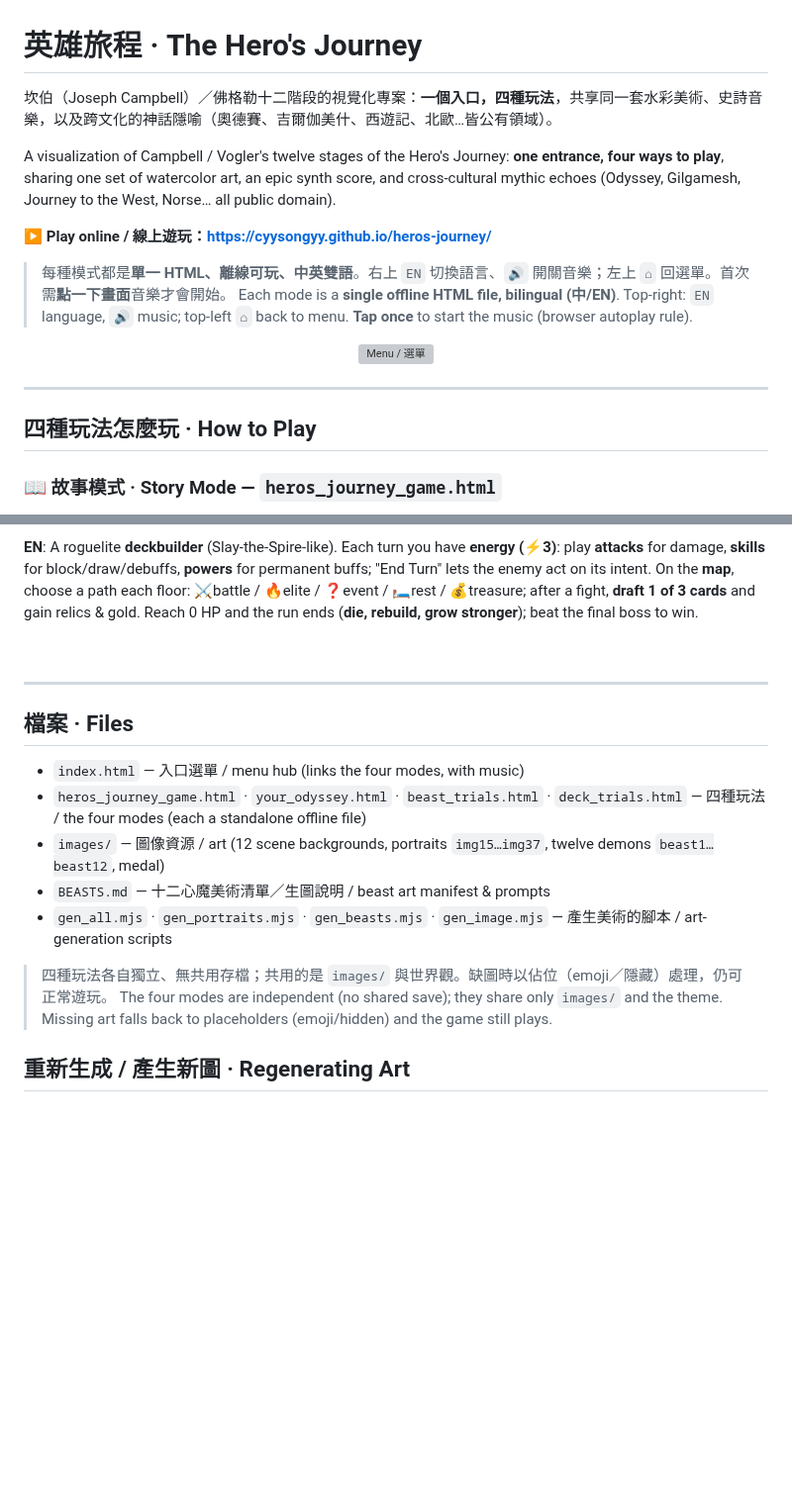
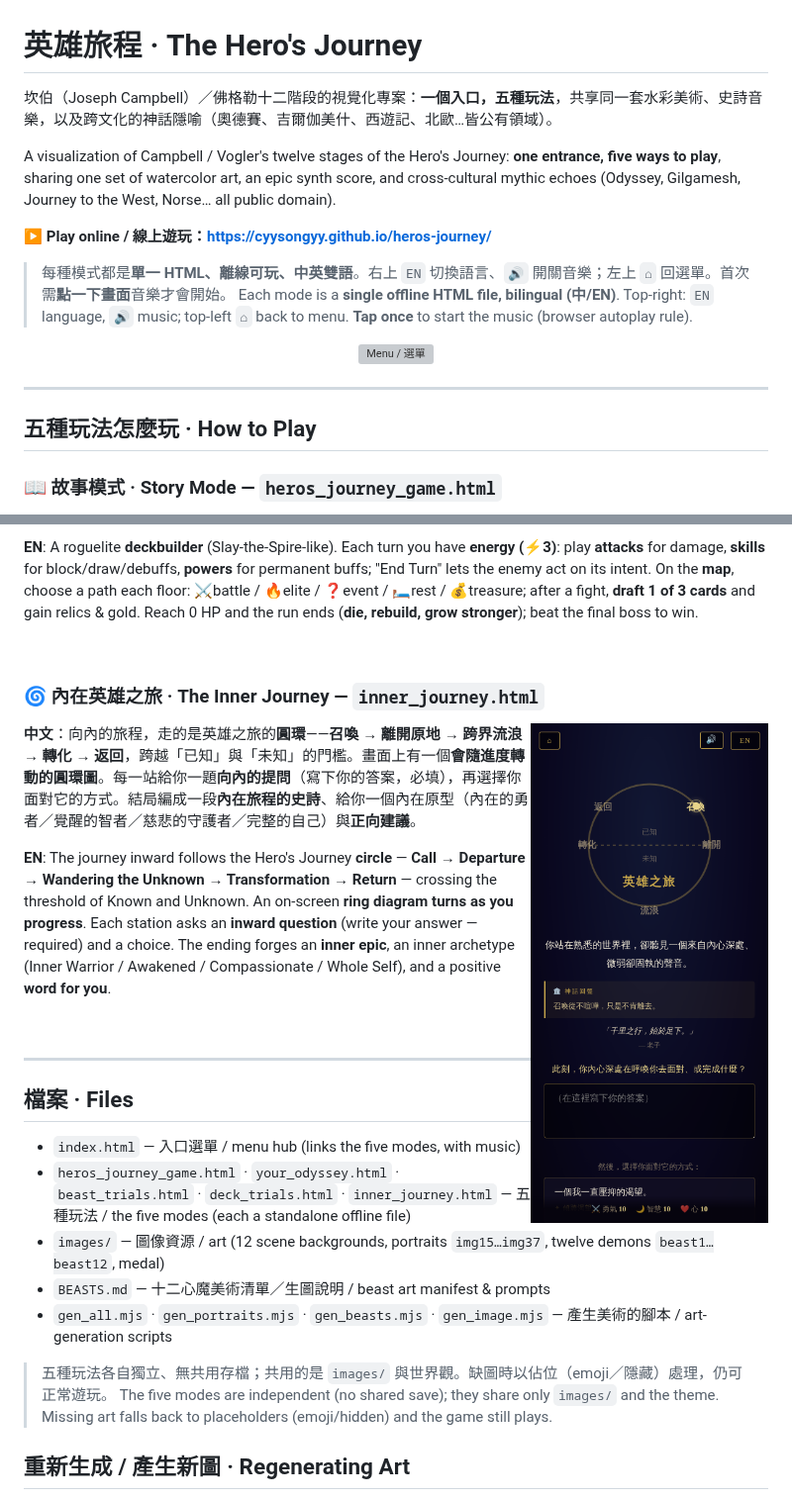
Before and after one commit to cyysongyy/heros-journey, a Markdown page: README.md, 2 parts joined by grey strips. Shown at 99% size. Drawn GitHub-style; pictures changed too: screenshots/inner.png (added); blank space fills up the shorter version; grey boxes are pictures that could not be loaded.

```diff
--- a/README.md
+++ b/README.md
@@ -1,8 +1,8 @@
 # 英雄旅程 · The Hero's Journey
 
-坎伯（Joseph Campbell）／佛格勒十二階段的視覺化專案：**一個入口，四種玩法**，共享同一套水彩美術、史詩音樂，以及跨文化的神話隱喻（奧德賽、吉爾伽美什、西遊記、北歐…皆公有領域）。
+坎伯（Joseph Campbell）／佛格勒十二階段的視覺化專案：**一個入口，五種玩法**，共享同一套水彩美術、史詩音樂，以及跨文化的神話隱喻（奧德賽、吉爾伽美什、西遊記、北歐…皆公有領域）。
 
-A visualization of Campbell / Vogler's twelve stages of the Hero's Journey: **one entrance, four ways to play**, sharing one set of watercolor art, an epic synth score, and cross-cultural mythic echoes (Odyssey, Gilgamesh, Journey to the West, Norse… all public domain).
+A visualization of Campbell / Vogler's twelve stages of the Hero's Journey: **one entrance, five ways to play**, sharing one set of watercolor art, an epic synth score, and cross-cultural mythic echoes (Odyssey, Gilgamesh, Journey to the West, Norse… all public domain).
 
 ▶ **Play online / 線上遊玩：https://cyysongyy.github.io/heros-journey/**
 
@@ -15,7 +15,7 @@ A visualization of Campbell / Vogler's twelve stages of the Hero's Journey: **on
 
 ---
 
-## 四種玩法怎麼玩 · How to Play
+## 五種玩法怎麼玩 · How to Play
 
 ### 📖 故事模式 · Story Mode — `heros_journey_game.html`
 
@@ -57,18 +57,28 @@ A visualization of Campbell / Vogler's twelve stages of the Hero's Journey: **on
 
 <br clear="all">
 
+### 🌀 內在英雄之旅 · The Inner Journey — `inner_journey.html`
+
+<img src="screenshots/inner.png" width="240" align="right" alt="The Inner Journey">
+
+**中文**：向內的旅程，走的是英雄之旅的**圓環**——**召喚 → 離開原地 → 跨界流浪 → 轉化 → 返回**，跨越「已知」與「未知」的門檻。畫面上有一個**會隨進度轉動的圓環圖**。每一站給你一題**向內的提問**（寫下你的答案，必填），再選擇你面對它的方式。結局編成一段**內在旅程的史詩**、給你一個內在原型（內在的勇者／覺醒的智者／慈悲的守護者／完整的自己）與**正向建議**。
+
+**EN**: The journey inward follows the Hero's Journey **circle** — **Call → Departure → Wandering the Unknown → Transformation → Return** — crossing the threshold of Known and Unknown. An on-screen **ring diagram turns as you progress**. Each station asks an **inward question** (write your answer — required) and a choice. The ending forges an **inner epic**, an inner archetype (Inner Warrior / Awakened / Compassionate / Whole Self), and a positive **word for you**.
+
+<br clear="all">
+
 ---
 
 ## 檔案 · Files
 
-- `index.html` — 入口選單 / menu hub (links the four modes, with music)
-- `heros_journey_game.html` · `your_odyssey.html` · `beast_trials.html` · `deck_trials.html` — 四種玩法 / the four modes (each a standalone offline file)
+- `index.html` — 入口選單 / menu hub (links the five modes, with music)
+- `heros_journey_game.html` · `your_odyssey.html` · `beast_trials.html` · `deck_trials.html` · `inner_journey.html` — 五種玩法 / the five modes (each a standalone offline file)
 - `images/` — 圖像資源 / art (12 scene backgrounds, portraits `img15…img37`, twelve demons `beast1…beast12`, medal)
 - `BEASTS.md` — 十二心魔美術清單／生圖說明 / beast art manifest & prompts
 - `gen_all.mjs` · `gen_portraits.mjs` · `gen_beasts.mjs` · `gen_image.mjs` — 產生美術的腳本 / art-generation scripts
 
-> 四種玩法各自獨立、無共用存檔；共用的是 `images/` 與世界觀。缺圖時以佔位（emoji／隱藏）處理，仍可正常遊玩。
-> The four modes are independent (no shared save); they share only `images/` and the theme. Missing art falls back to placeholders (emoji/hidden) and the game still plays.
+> 五種玩法各自獨立、無共用存檔；共用的是 `images/` 與世界觀。缺圖時以佔位（emoji／隱藏）處理，仍可正常遊玩。
+> The five modes are independent (no shared save); they share only `images/` and the theme. Missing art falls back to placeholders (emoji/hidden) and the game still plays.
 
 ## 重新生成 / 產生新圖 · Regenerating Art
 
```
Also changed, not shown: 1 other file.
